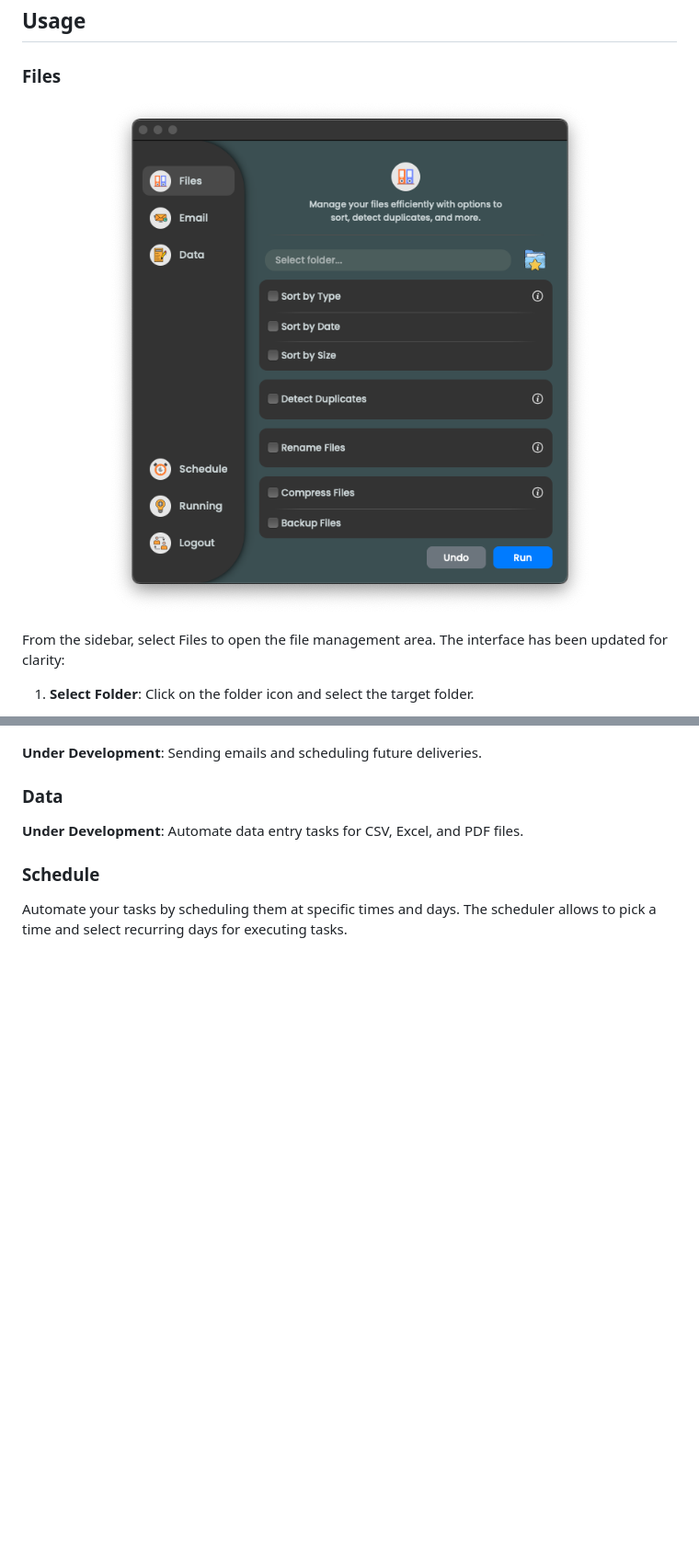
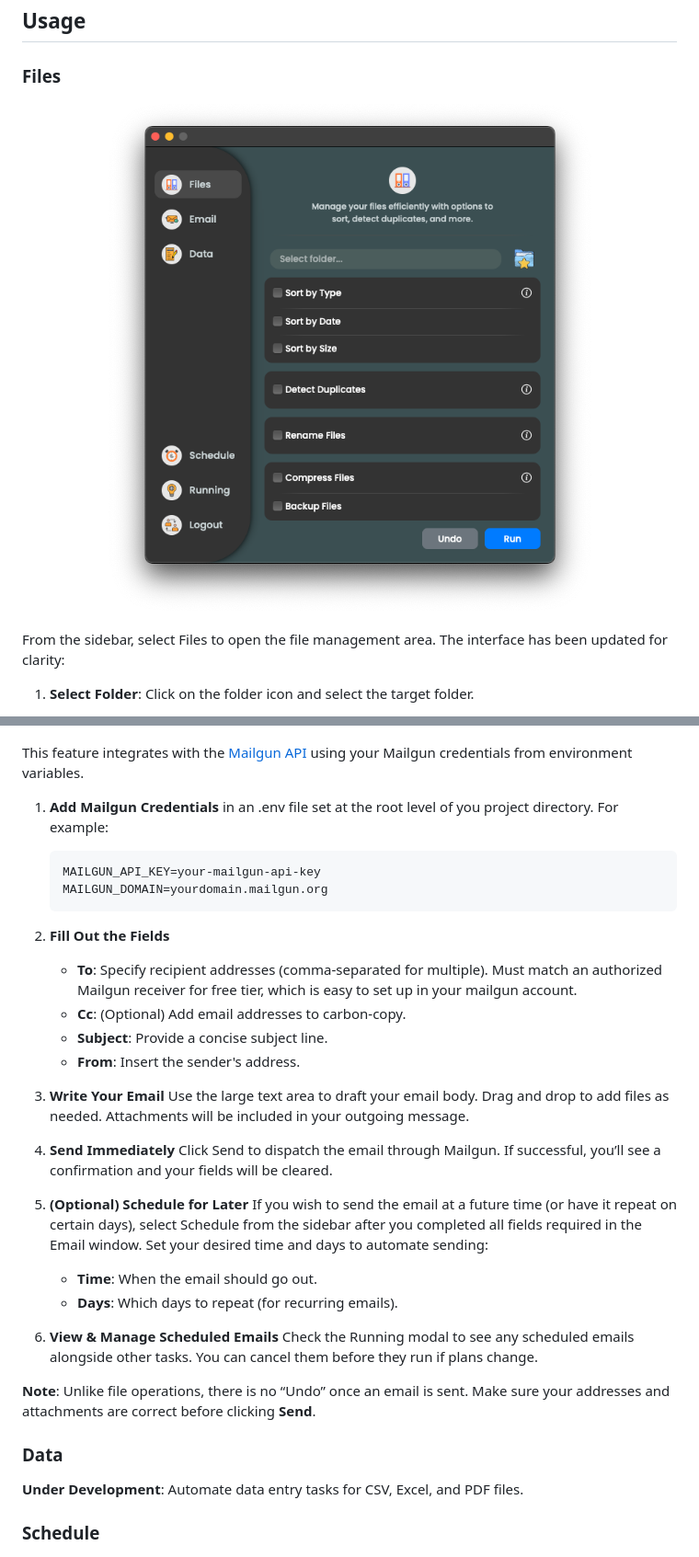
Before and after one commit to OldManny/AutoMate, a Markdown page: README.md, 2 parts joined by grey strips. Shown at 92% size. GitHub-like rendering; pictures changed too: images/OrganizeFiles.png; blank space fills up the shorter version.

````diff
--- a/README.md
+++ b/README.md
@@ -117,7 +118,39 @@ Use **Undo** to revert your last operation, and **Run** to execute your chosen t
   <img src="images/Email.png" alt="Email Dialog" />
 </p>
 
-**Under Development**: Sending emails and scheduling future deliveries.
+
+This feature integrates with the [Mailgun API](https://www.mailgun.com/) using your Mailgun credentials from environment variables.
+
+1. **Add Mailgun Credentials** in an .env file set at the root level of you project directory. For example:
+
+    ```sh
+    MAILGUN_API_KEY=your-mailgun-api-key
+    MAILGUN_DOMAIN=yourdomain.mailgun.org
+    ```
+
+2. **Fill Out the Fields**
+
+   - **To**: Specify recipient addresses (comma-separated for multiple). Must match an authorized Mailgun receiver for free tier, which is easy to set up in your mailgun account.
+   - **Cc**: (Optional) Add email addresses to carbon-copy.
+   - **Subject**: Provide a concise subject line.
+   - **From**: Insert the sender's address.
+
+3. **Write Your Email**
+Use the large text area to draft your email body. Drag and drop to add files as needed. Attachments will be included in your outgoing message.
+
+4. **Send Immediately**
+Click Send to dispatch the email through Mailgun. If successful, you’ll see a confirmation and your fields will be cleared.
+
+5. **(Optional) Schedule for Later**
+If you wish to send the email at a future time (or have it repeat on certain days), select Schedule from the sidebar after you completed all fields required in the Email window. Set your desired time and days to automate sending:
+
+   - **Time**: When the email should go out.
+   - **Days**: Which days to repeat (for recurring emails).
+
+6. **View & Manage Scheduled Emails**
+Check the Running modal to see any scheduled emails alongside other tasks. You can cancel them before they run if plans change.
+
+**Note**: Unlike file operations, there is no “Undo” once an email is sent. Make sure your addresses and attachments are correct before clicking **Send**.
 
 
 ### Data
@@ -127,8 +160,6 @@ Use **Undo** to revert your last operation, and **Run** to execute your chosen t
 
 ### Schedule
 
-Automate your tasks by scheduling them at specific times and days. The scheduler allows to pick a time and select recurring days for executing tasks.
-
 <p align="center">
   <img src="images/ScheduleAutomation.png" alt="Schedule Automation Modal" />
 </p>
````
Also changed, not shown: other parts of README.md (+20 -7 lines), images/Login.png.
